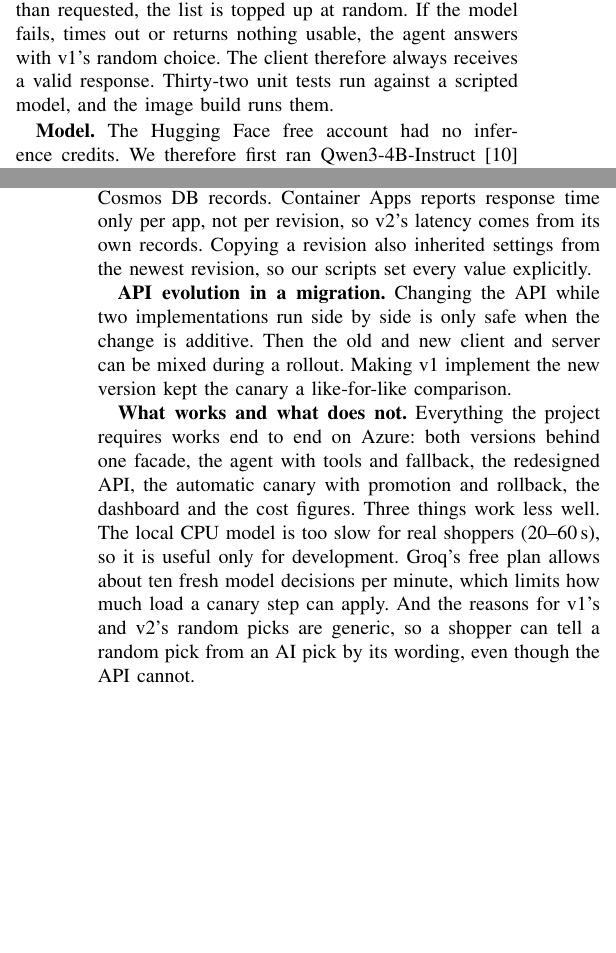
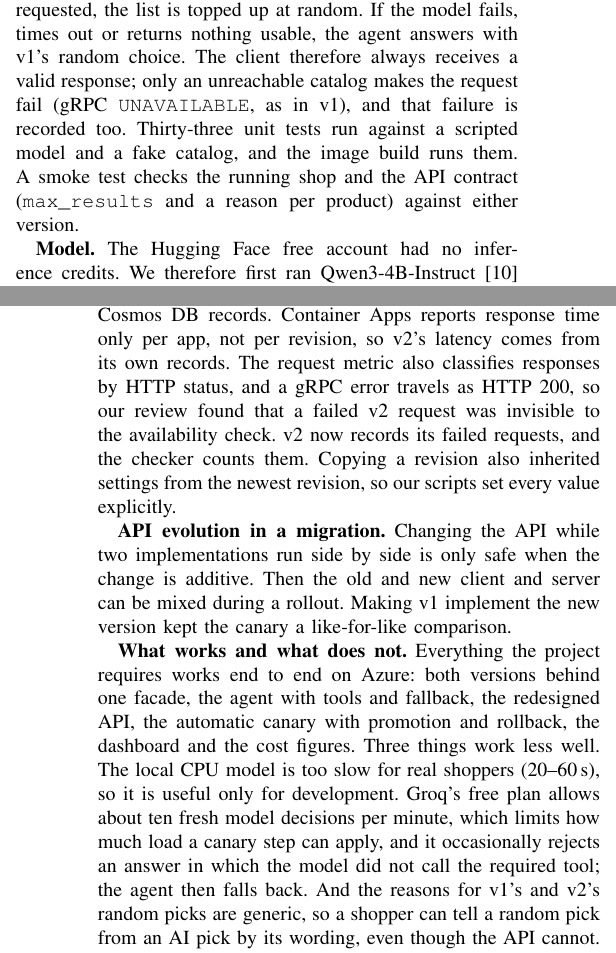
Before and after one commit to POC-Group-D/POC-Term-Project, a LaTeX paper (docs/report/D4-report-GroupD.tex): two parts of the columns of pages 2 and 5 of 5, joined at a grey line, cut so that both start at the same text, the shorter picture padded with empty space. Compiled offline with pdfLaTeX.

Commit message:
Report: add the code review, error records, maxResults and the post-review canary step

```diff
--- a/docs/report/D4-report-GroupD.tex
+++ b/docs/report/D4-report-GroupD.tex
@@ -252,8 +257,12 @@ rephrases v1's output. Guardrails drop IDs that are unknown, duplicated or
 already owned, and cap the list. If fewer products remain than requested,
 the list is topped up at random. If the model fails, times out or returns
 nothing usable, the agent answers with v1's random choice. The client
-therefore always receives a valid response. Thirty-two unit tests run
-against a scripted model, and the image build runs them.
+therefore always receives a valid response; only an unreachable catalog
+makes the request fail (gRPC \texttt{UNAVAILABLE}, as in v1), and that
+failure is recorded too. Thirty-three unit tests run against a scripted
+model and a fake catalog, and the image build runs them. A smoke test checks
+the running shop and the API contract (\texttt{max\_results} and a reason
+per product) against either version.
 
 \textbf{Model.} The Hugging Face free account had no inference credits. We
 therefore first ran Qwen3-4B-Instruct~\cite{qwen3} locally with Ollama: the
@@ -512,8 +523,12 @@ load fit: it cut model calls by about 78\%, along with latency and cost.
 requests 1--2 minutes late. Our first check undercounted v2 until we compared
 it minute by minute with the Cosmos DB records. Container Apps reports
 response time only per app, not per revision, so v2's latency comes from its
-own records. Copying a revision also inherited settings from the newest
-revision, so our scripts set every value explicitly.
+own records. The request metric also classifies responses by HTTP status,
+and a gRPC error travels as HTTP 200, so our review found that a failed v2
+request was invisible to the availability check. v2 now records its failed
+requests, and the checker counts them. Copying a revision also inherited
+settings from the newest revision, so our scripts set every value
+explicitly.
 
 \textbf{API evolution in a migration.} Changing the API while two
 implementations run side by side is only safe when the change is additive.
@@ -527,7 +542,9 @@ and rollback, the dashboard and the cost figures. Three things work less
 well. The local CPU model is too slow for real shoppers (20--60\,s), so it
 is useful only for development. Groq's free plan allows about ten fresh
 model decisions per minute, which limits how much load a canary step can
-apply. And the reasons for v1's and v2's random picks are generic, so a
+apply, and it occasionally rejects an answer in which the model did not
+call the required tool; the agent then falls back. And the reasons for
+v1's and v2's random picks are generic, so a
 shopper can tell a random pick from an AI pick by its wording, even though
 the API cannot.
 
```
Also changed, not shown: docs/report/D4-report-GroupD.pdf, docs/report/D4-report-GroupD.tex (24 more changed lines).
